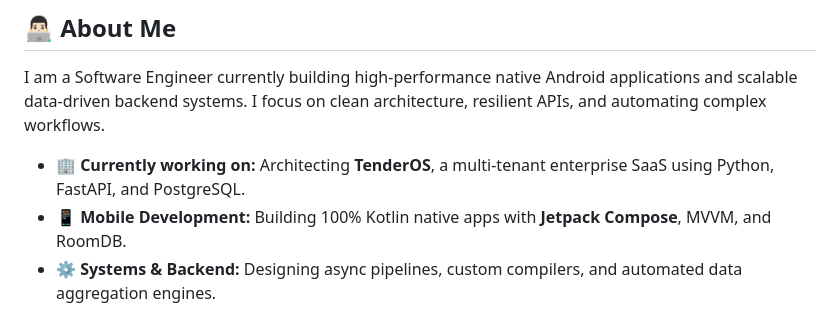
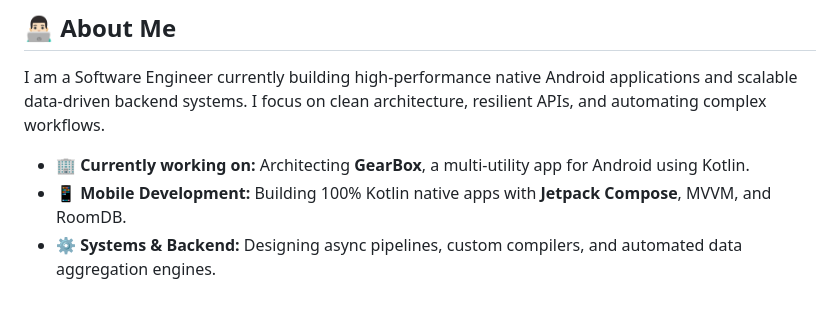
Before and after one commit to Jaguar000212/jaguar000212, a Markdown page: README.md, the part around one of its changes. GitHub-like rendering.

Commit message:
Update current project from TenderOS to GearBox

```diff
--- a/README.md
+++ b/README.md
@@ -29,7 +29,7 @@
 
 I am a Software Engineer currently building high-performance native Android applications and scalable data-driven backend systems. I focus on clean architecture, resilient APIs, and automating complex workflows.
 
-- 🏢 **Currently working on:** Architecting **TenderOS**, a multi-tenant enterprise SaaS using Python, FastAPI, and PostgreSQL.
+- 🏢 **Currently working on:** Architecting **GearBox**, a multi-utility app for Android using Kotlin.
 - 📱 **Mobile Development:** Building 100% Kotlin native apps with **Jetpack Compose**, MVVM, and RoomDB.
 - ⚙️ **Systems & Backend:** Designing async pipelines, custom compilers, and automated data aggregation engines.
 - 🐧 **Environment:** Arch Linux power user.
```
Also changed, not shown: other parts of README.md (+3 -2 lines).
